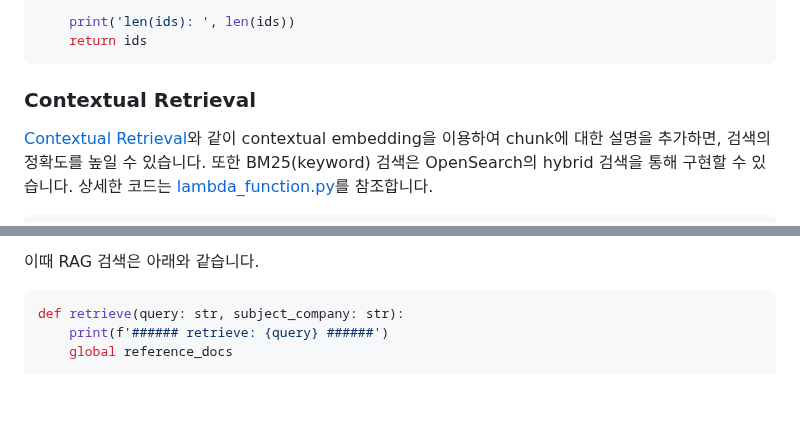
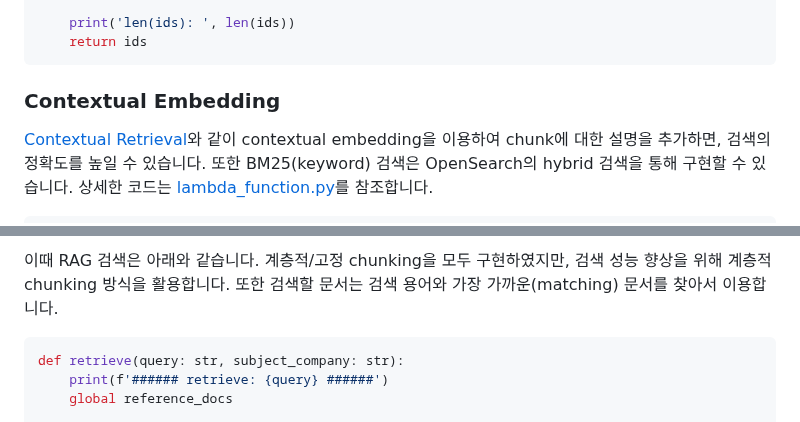
Before and after one commit to up-town/ocean-agent, a Markdown page: README.md, 2 parts joined by grey strips. Rendered like a GitHub page; blank space fills up the shorter version.

````diff
--- a/README.md
+++ b/README.md
@@ -621,7 +621,7 @@ def add_to_opensearch(docs, key):
     return ids
 ```
 
-### Contextual Retrieval
+### Contextual Embedding
 
 [Contextual Retrieval](https://www.anthropic.com/news/contextual-retrieval)와 같이 contextual embedding을 이용하여 chunk에 대한 설명을 추가하면, 검색의 정확도를 높일 수 있습니다. 또한 BM25(keyword) 검색은 OpenSearch의 hybrid 검색을 통해 구현할 수 있습니다. 상세한 코드는 [lambda_function.py](./lambda-document-manager/lambda_function.py)를 참조합니다.
 
@@ -937,6 +994,6 @@ def parallel_retriever(state: State):
 ```
 
-이때 RAG 검색은 아래와 같습니다.
+이때 RAG 검색은 아래와 같습니다. 계층적/고정 chunking을 모두 구현하였지만, 검색 성능 향상을 위해 계층적 chunking 방식을 활용합니다. 또한 검색할 문서는 검색 용어와 가장 가까운(matching) 문서를 찾아서 이용합니다.
 
 ```python
 def retrieve(query: str, subject_company: str):
````
Also changed, not shown: other parts of README.md (+73 -16 lines).
